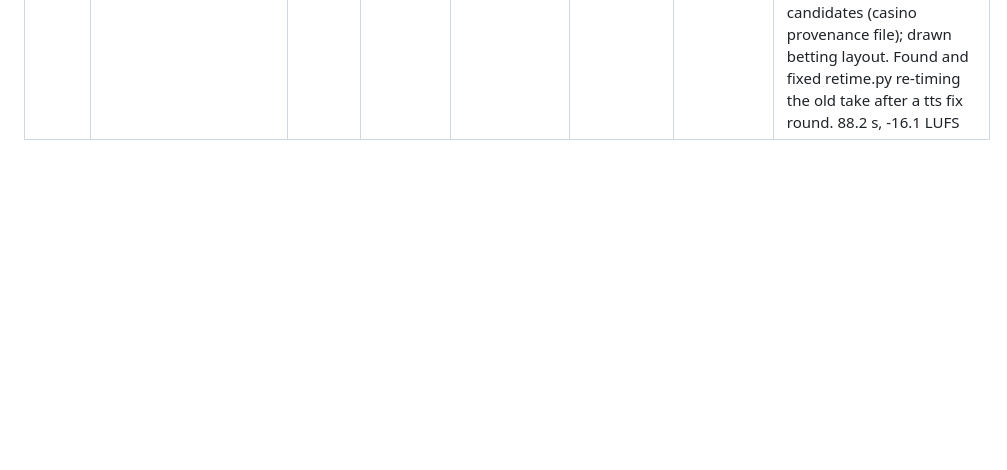
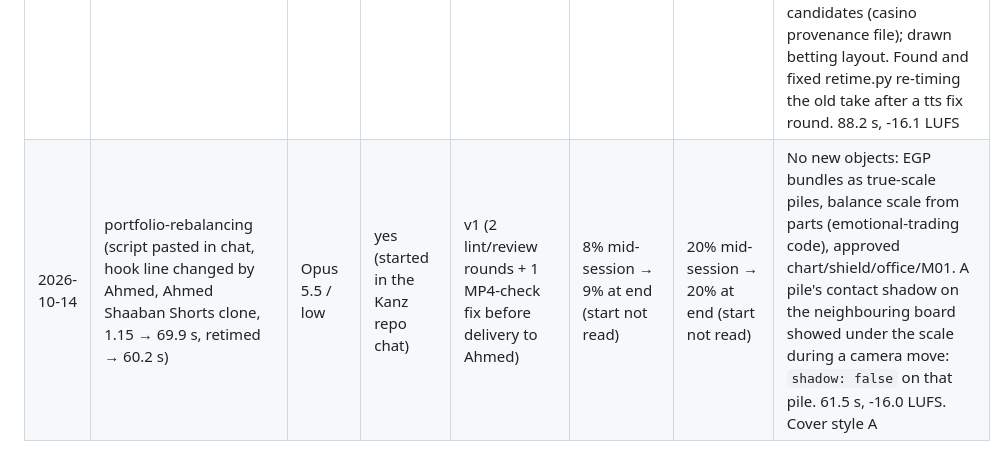
Before and after one commit to yasserr98/kanz-motion, a Markdown page: docs/EFFICIENCY.md, the part around the change. Rendered like a GitHub page; blank space fills up the shorter version.

Commit message:
portfolio-rebalancing: rebalancing Reel v1 from Ahmed's script
Script route, instant clone 1.15, retimed to 60.2 s. Portfolio as true-scale
EGP bundle piles, balance scale for rebalancing, cover style A. Usage row added.

Co-Authored-By: Claude Opus 5.5 <noreply@anthropic.com>

```diff
--- a/docs/EFFICIENCY.md
+++ b/docs/EFFICIENCY.md
@@ -88,3 +88,4 @@ Agents: read the plan usage (the usage card in the Claude app, or the `get_usage
 | 2026-10-11 | emotional-trading v2-v9 (same session) | Opus 5.5 / low | no | 8 more versions | not read separately | not read separately | Ahmed's rounds: cut to his shorter copy, then to 1:20 (whole-sentence cut), last sentence removed, 'متهوّر' fixed by splicing his chosen test clip, new hook copy (fact-checked), new defaults (smooth camera, mix 2), visual hook picked from 6 side-by-side renders; 3 new Codex objects. Voice paragraphs reused from cache each round (little ElevenLabs cost). 75.4 s, -16.1 LUFS |
 | 2026-10-13 | gamblers-fallacy (script pasted in chat, Ahmed Shaaban Shorts clone, 1.15 → 99.6 s, retimed → 86.9 s) | Opus 5.5 / low | yes (started in the Kanz repo chat; one restart mid-render) | v1 (2 lint/review rounds before render) | start not read; 10% at end | start not read; 19% at end | First new video on the pace defaults. No roulette object: spins drawn as black/red result discs (data device) with the approved poker chips as hero. Numbers spelled out for the voice in say.json. v1 render crashed twice on Windows commit memory (WinError 1455) while another session rendered; passed once that render finished. 88.2 s, -16.0 LUFS. Cover style A |
 | 2026-10-14 | gamblers-fallacy v2 (same session) | Opus 5.5 / low | no | v2 | not read | not read | Ahmed's v1 notes: room tone too loud (now `K.bedUnder`, 30 dB), gamblers that look like gamblers (men), roulette board + table with attendant, 'الأسود' wrong (picked clip 1 'الإسوِد', now in the lexicon). 8 Codex candidates (casino provenance file); drawn betting layout. Found and fixed retime.py re-timing the old take after a tts fix round. 88.2 s, -16.1 LUFS |
+| 2026-10-14 | portfolio-rebalancing (script pasted in chat, hook line changed by Ahmed, Ahmed Shaaban Shorts clone, 1.15 → 69.9 s, retimed → 60.2 s) | Opus 5.5 / low | yes (started in the Kanz repo chat) | v1 (2 lint/review rounds + 1 MP4-check fix before delivery to Ahmed) | 8% mid-session → 9% at end (start not read) | 20% mid-session → 20% at end (start not read) | No new objects: EGP bundles as true-scale piles, balance scale from parts (emotional-trading code), approved chart/shield/office/M01. A pile's contact shadow on the neighbouring board showed under the scale during a camera move: `shadow: false` on that pile. 61.5 s, -16.0 LUFS. Cover style A |
```
